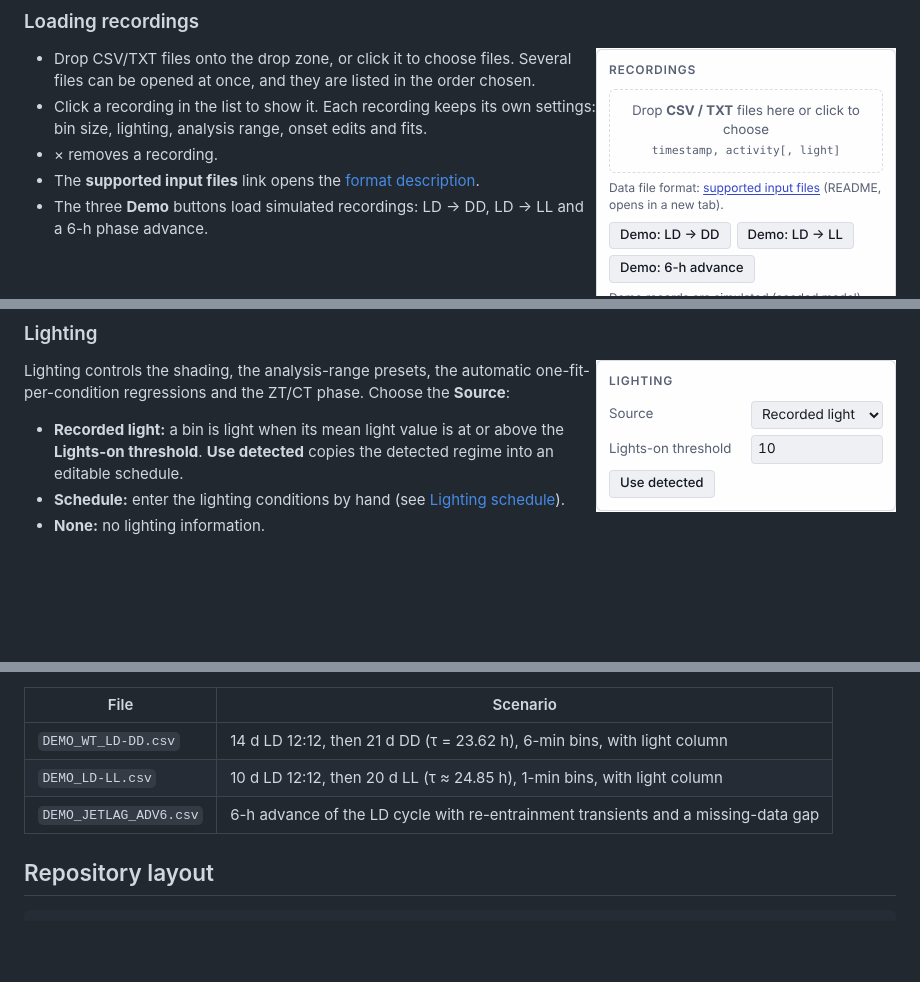
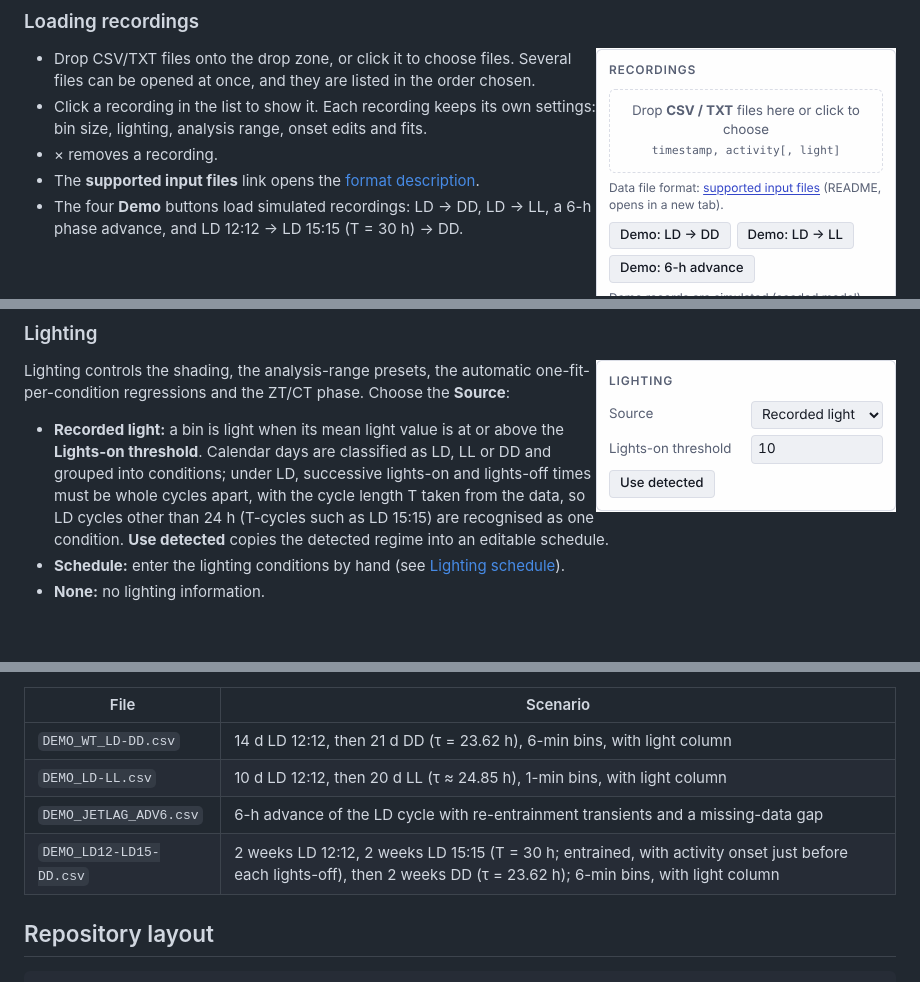
Before and after one commit to actograms/actogram_web_app, a Markdown page: README.md, 3 parts joined by grey strips. Drawn GitHub-style; blank space fills up the shorter version.

```diff
--- a/README.md
+++ b/README.md
@@ -209,7 +209,7 @@ The page follows the light or dark theme of your operating system. Exported figu
 - Click a recording in the list to show it. Each recording keeps its own settings: bin size, lighting, analysis range, onset edits and fits.
 - × removes a recording.
 - The **supported input files** link opens the [format description](#supported-input-files).
-- The three **Demo** buttons load simulated recordings: LD → DD, LD → LL and a 6-h phase advance.
+- The four **Demo** buttons load simulated recordings: LD → DD, LD → LL, a 6-h phase advance, and LD 12:12 → LD 15:15 (T = 30 h) → DD.
 
 <br clear="right">
 
@@ -257,7 +257,7 @@ The page follows the light or dark theme of your operating system. Exported figu
 
 Lighting controls the shading, the analysis-range presets, the automatic one-fit-per-condition regressions and the ZT/CT phase. Choose the **Source**:
 
-- **Recorded light:** a bin is light when its mean light value is at or above the **Lights-on threshold**. **Use detected** copies the detected regime into an editable schedule.
+- **Recorded light:** a bin is light when its mean light value is at or above the **Lights-on threshold**. Calendar days are classified as LD, LL or DD and grouped into conditions; under LD, successive lights-on and lights-off times must be whole cycles apart, with the cycle length T taken from the data, so LD cycles other than 24 h (T-cycles such as LD 15:15) are recognised as one condition. **Use detected** copies the detected regime into an editable schedule.
 - **Schedule:** enter the lighting conditions by hand (see [Lighting schedule](#lighting-schedule)).
 - **None:** no lighting information.
 
@@ -645,6 +654,7 @@ The automatic onset detection is a convenience. Check the detected onsets on the
 | `DEMO_WT_LD-DD.csv` | 14 d LD 12:12, then 21 d DD (τ = 23.62 h), 6-min bins, with light column |
 | `DEMO_LD-LL.csv` | 10 d LD 12:12, then 20 d LL (τ ≈ 24.85 h), 1-min bins, with light column |
 | `DEMO_JETLAG_ADV6.csv` | 6-h advance of the LD cycle with re-entrainment transients and a missing-data gap |
+| `DEMO_LD12-LD15-DD.csv` | 2 weeks LD 12:12, 2 weeks LD 15:15 (T = 30 h; entrained, with activity onset just before each lights-off), then 2 weeks DD (τ = 23.62 h); 6-min bins, with light column |
 
 ## Repository layout
 
```
Also changed, not shown: other parts of README.md (+10 -1 lines), docs/images/acto_tcycle.png (added), 9 other files.
